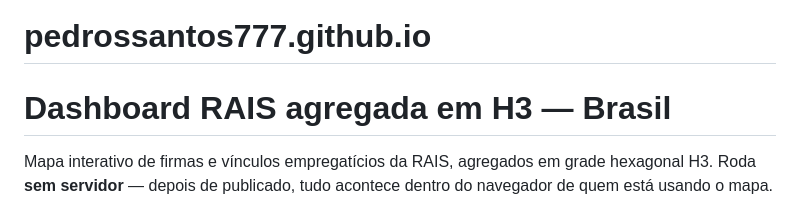
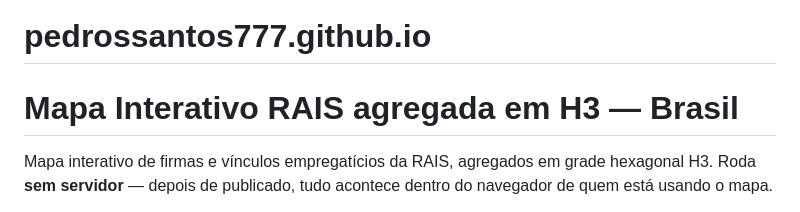
Before and after one commit to pedrossantos777/pedrossantos777.github.io, a Markdown page: README.md, the part around one of its changes. GitHub-like rendering.

```diff
--- a/README.md
+++ b/README.md
@@ -1,5 +1,5 @@
 # pedrossantos777.github.io
-# Dashboard RAIS agregada em H3 — Brasil
+# Mapa Interativo RAIS agregada em H3 — Brasil
 
 Mapa interativo de firmas e vínculos empregatícios da RAIS, agregados
 em grade hexagonal H3. Roda **sem servidor** — depois de publicado,
```
Also changed, not shown: other parts of README.md (+2 -2 lines).
